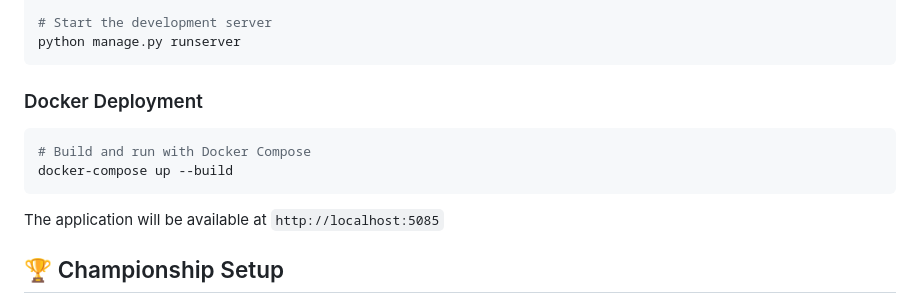
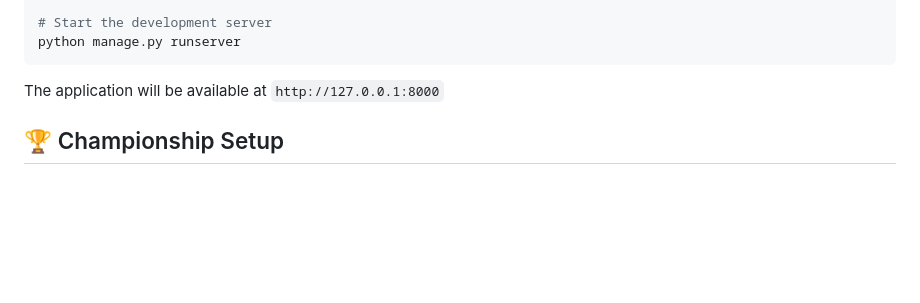
Before and after one commit to frawau/gokartrace, a Markdown page: README.md, the part around the change. Drawn GitHub-style; blank space fills up the shorter version.

Commit message:
Remove Docker deployment section from README
- Remove untested Docker Compose instructions
- Update application URL to correct development server address

🤖 Generated with [Claude Code](https://claude.ai/code)

Co-Authored-By: Claude <noreply@anthropic.com>

````diff
--- a/README.md
+++ b/README.md
@@ -86,14 +86,7 @@ python manage.py initialisedb
 python manage.py runserver
 ```
 
-### Docker Deployment
-
-```bash
-# Build and run with Docker Compose
-docker-compose up --build
-```
-
-The application will be available at `http://localhost:5085`
+The application will be available at `http://127.0.0.1:8000`
 
 ## 🏆 Championship Setup
 
````
